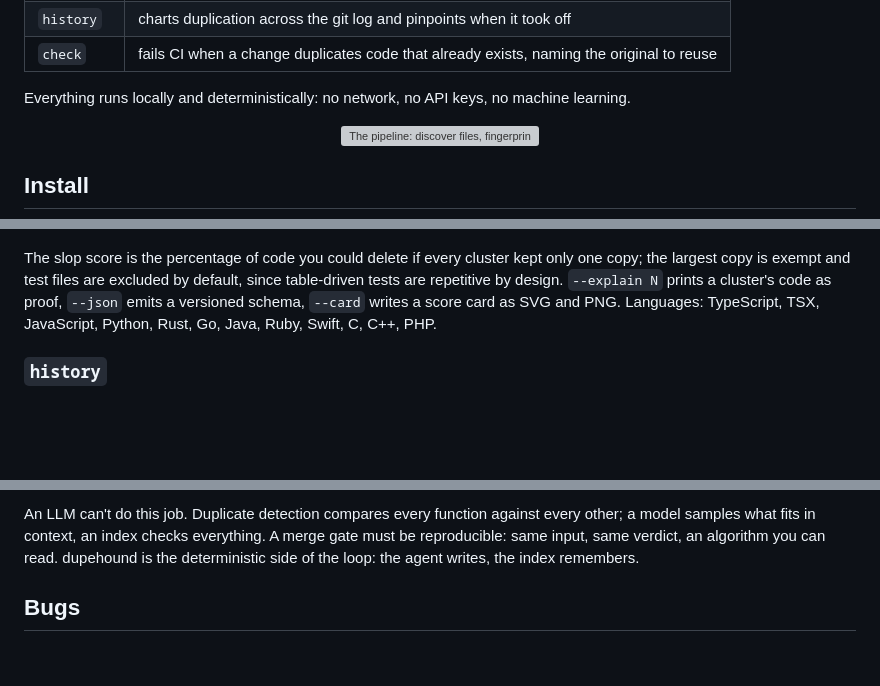
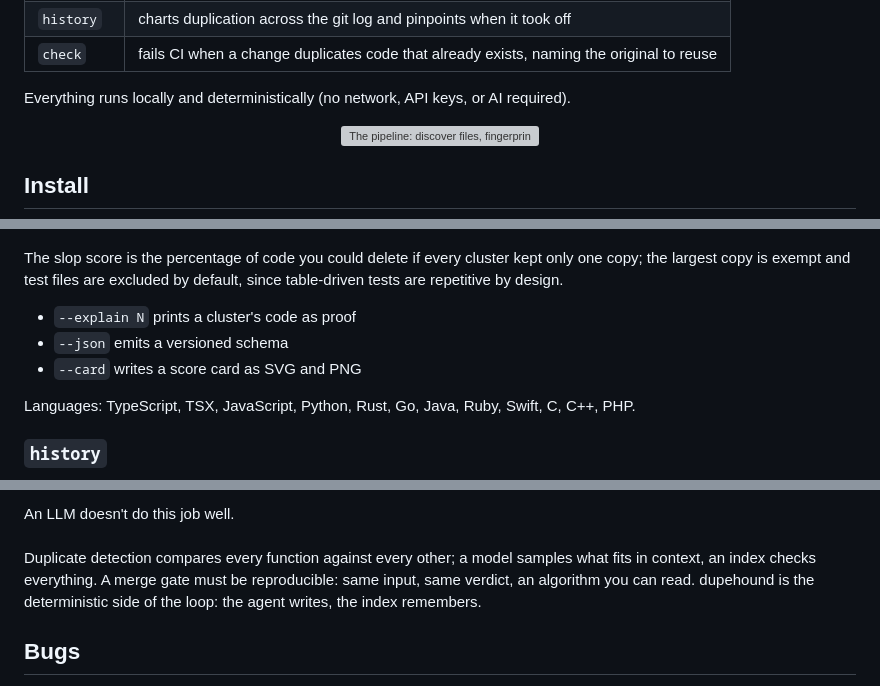
Before and after one commit to Rafaelpta/dupehound, a Markdown page: README.md, 3 parts joined by grey strips. GitHub-like rendering; blank space fills up the shorter version; grey boxes are pictures that could not be loaded.

Commit message:
Update README.md
minor fixes for readability

```diff
--- a/README.md
+++ b/README.md
@@ -21,7 +21,7 @@ dupehound is a duplicate-code detector built for codebases where agents write mo
 | `history` | charts duplication across the git log and pinpoints when it took off |
 | `check` | fails CI when a change duplicates code that already exists, naming the original to reuse |
 
-Everything runs locally and deterministically: no network, no API keys, no machine learning.
+Everything runs locally and deterministically (no network, API keys, or AI required).
 
 <p align="center">
   <img src="assets/pipeline.svg" alt="The pipeline: discover files, fingerprint every function via tree-sitter parsing and winnowing, match through an inverted index, report" width="900">
@@ -53,7 +53,15 @@ brew install rafaelpta/dupehound/dupehound
   <img src="assets/scan.png" alt="dupehound scan on the vscode source tree: 2.8 percent slop, grade A, listing the top duplicate clusters" width="880">
 </p>
 
-The slop score is the percentage of code you could delete if every cluster kept only one copy; the largest copy is exempt and test files are excluded by default, since table-driven tests are repetitive by design. `--explain N` prints a cluster's code as proof, `--json` emits a versioned schema, `--card` writes a score card as SVG and PNG. Languages: TypeScript, TSX, JavaScript, Python, Rust, Go, Java, Ruby, Swift, C, C++, PHP.
+The slop score is the percentage of code you could delete if every cluster kept only one copy; the largest copy is exempt and test files are excluded by default, since table-driven tests are repetitive by design.
+
+<ul>
+<li><code>--explain N</code> prints a cluster's code as proof</li>
+<li><code>--json</code> emits a versioned schema</li>
+<li><code>--card</code> writes a score card as SVG and PNG</li>
+</ul>
+
+Languages: TypeScript, TSX, JavaScript, Python, Rust, Go, Java, Ruby, Swift, C, C++, PHP.
 
 ### `history`
 
@@ -86,5 +94,5 @@ Coding agents don't know what a codebase already contains, so they re-implement
 
-An LLM can't do this job. Duplicate detection compares every function against every other; a model samples what fits in context, an index checks everything. A merge gate must be reproducible: same input, same verdict, an algorithm you can read. dupehound is the deterministic side of the loop: the agent writes, the index remembers.
+An LLM doesn't do this job well.<br><br> Duplicate detection compares every function against every other; a model samples what fits in context, an index checks everything. A merge gate must be reproducible: same input, same verdict, an algorithm you can read. dupehound is the deterministic side of the loop: the agent writes, the index remembers.
 
 ## Bugs
 
```
Also changed, not shown: other parts of README.md (+6 -6 lines).
